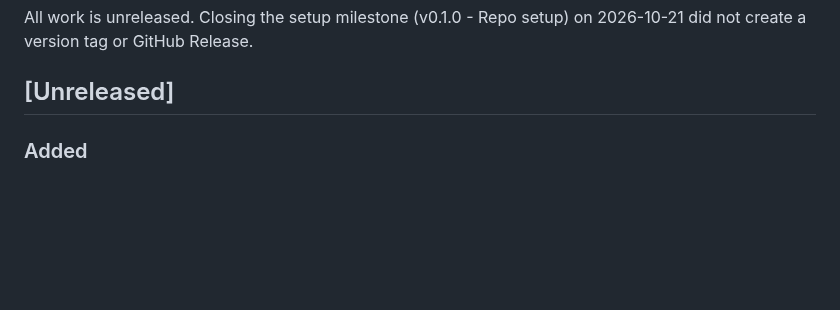
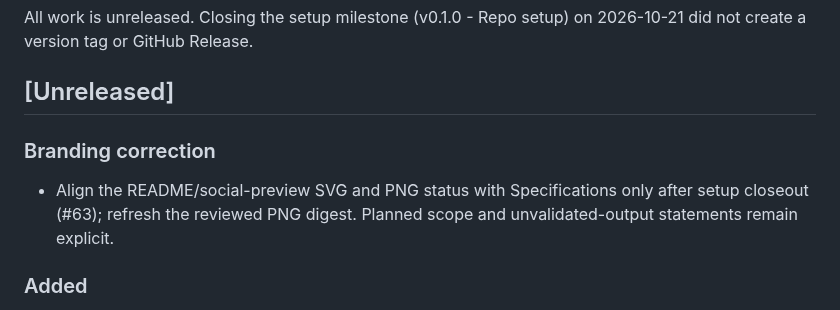
Before and after one commit to danielep71/K-IRRBB-Prepayment_Models, a Markdown page: CHANGELOG.md, the part around the change. GitHub-like rendering; blank space fills up the shorter version.

Commit message:
Align branding with specifications-only status (#63) (#64)
* Align branding with specifications-only scope (#63)

* Fix README branding alternative text (#63)

```diff
--- a/CHANGELOG.md
+++ b/CHANGELOG.md
@@ -3,6 +3,10 @@
 All work is unreleased. Closing the setup milestone (v0.1.0 - Repo setup) on 2026-10-21 did not create a version tag or GitHub Release.
 
 ## [Unreleased]
+
+### Branding correction
+
+- Align the README/social-preview SVG and PNG status with Specifications only after setup closeout (#63); refresh the reviewed PNG digest. Planned scope and unvalidated-output statements remain explicit.
 
 ### Added
 
```
Also changed, not shown: README.md (+1 -1 lines), docs/assets/README.md (+1 -1 lines), docs/assets/prepayment-social-preview.png, 2 other files.
